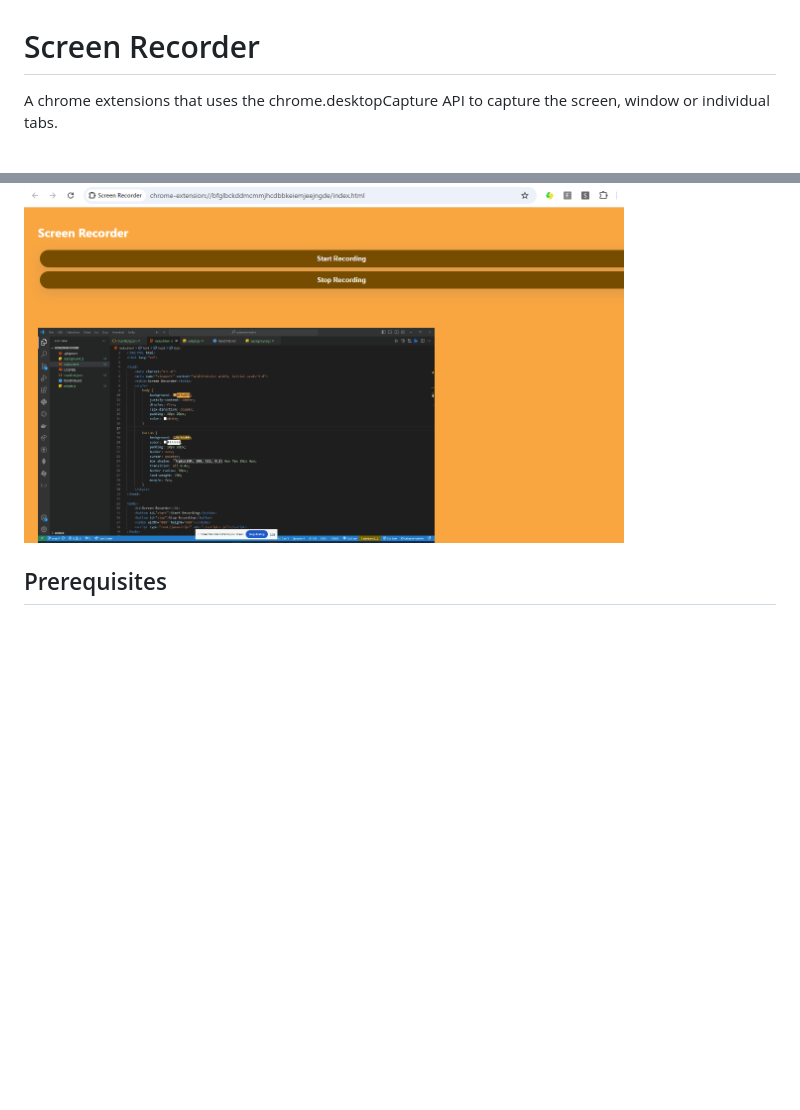
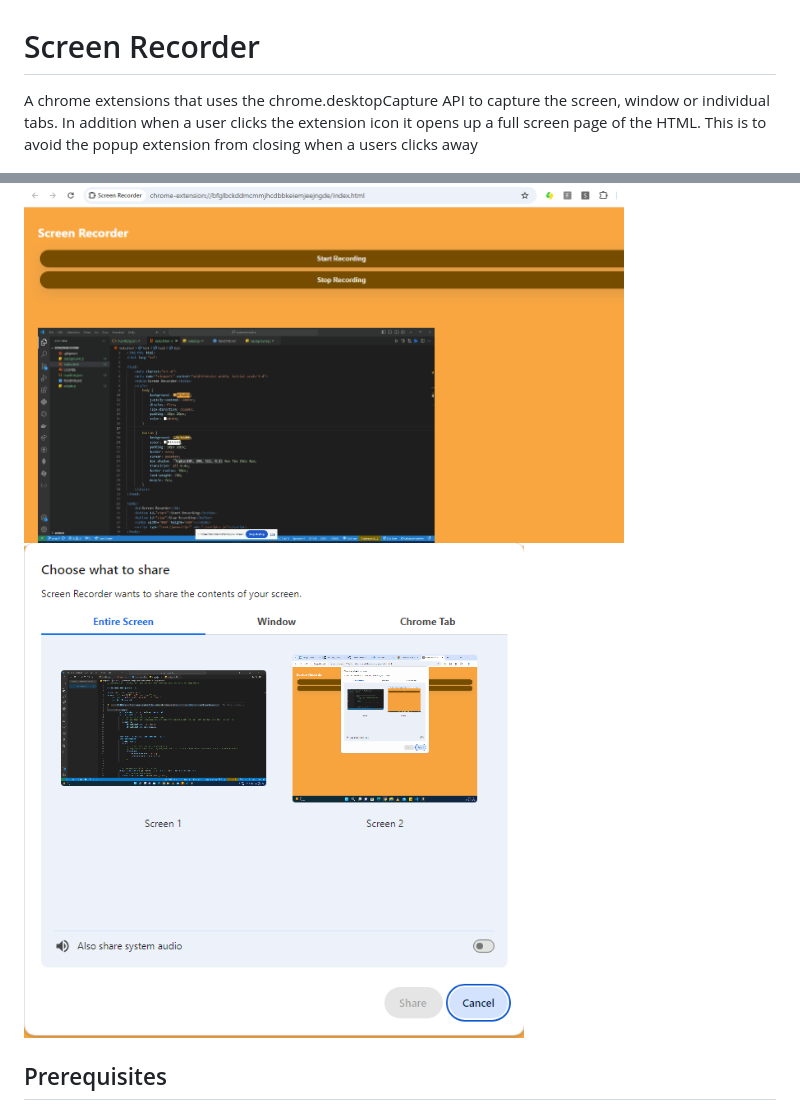
Before and after one commit to BuildChromeExtensions/screenrecorder, a Markdown page: README.md, 2 parts joined by grey strips. GitHub-like rendering; pictures changed too: screenshot1.png (added); blank space fills up the shorter version.

```diff
--- a/README.md
+++ b/README.md
@@ -1,7 +1,9 @@
 # Screen Recorder
-A chrome extensions that uses the chrome.desktopCapture API to capture the screen, window or individual tabs.
+A chrome extensions that uses the chrome.desktopCapture API to capture the screen, window or individual tabs. In addition when a user clicks the extension icon it opens up a full screen page of the HTML. This is to avoid the popup extension from closing when a users clicks away
 
 <img src="./screenshot.png" alt="Screenshot" width="600" />
 
+<img src="./screenshot1.png" alt="Screenshot" width="500" />
+
 ## Prerequisites
 You should look at <b>navigator.mediaDevices.getUserMedia</b> to get streams and how to set up constraints for this sample project to make sense.
```
